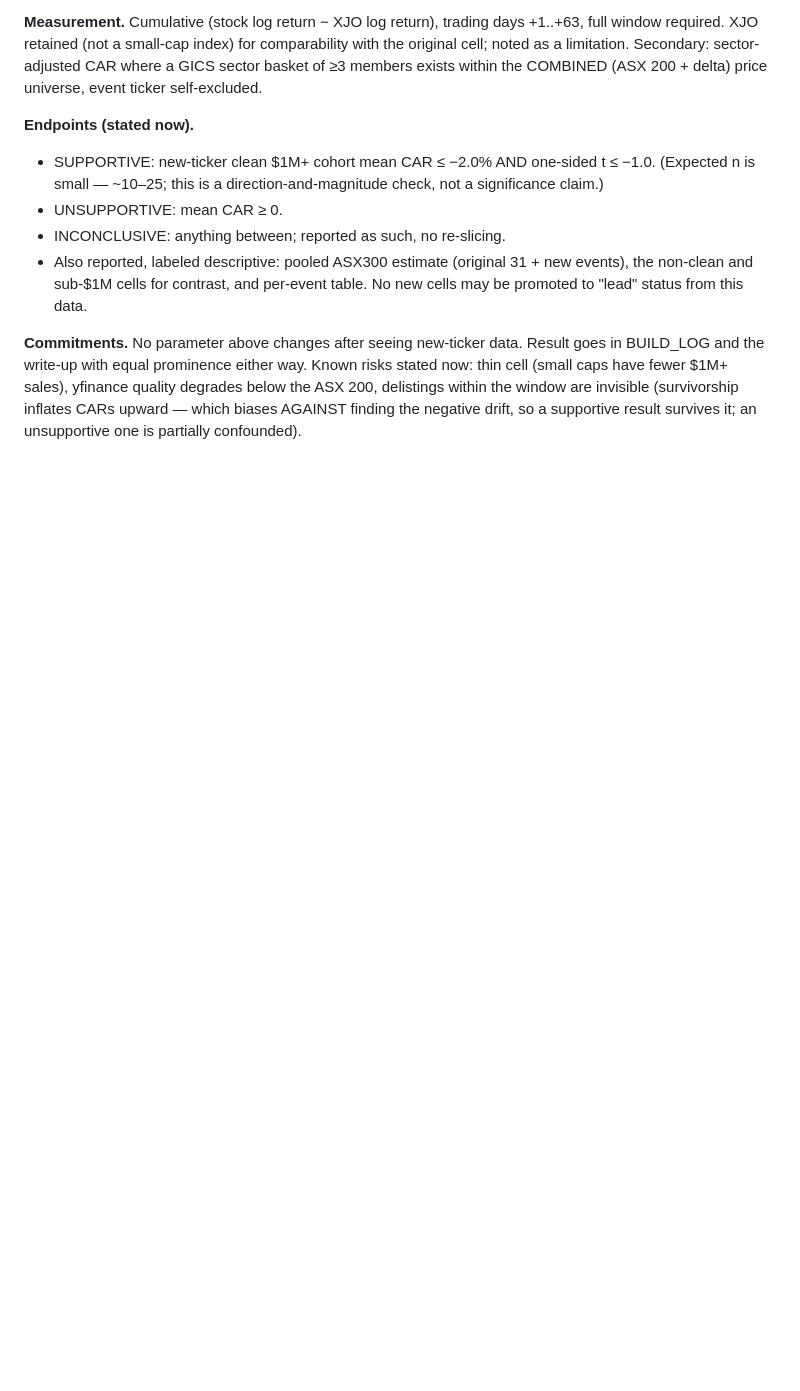
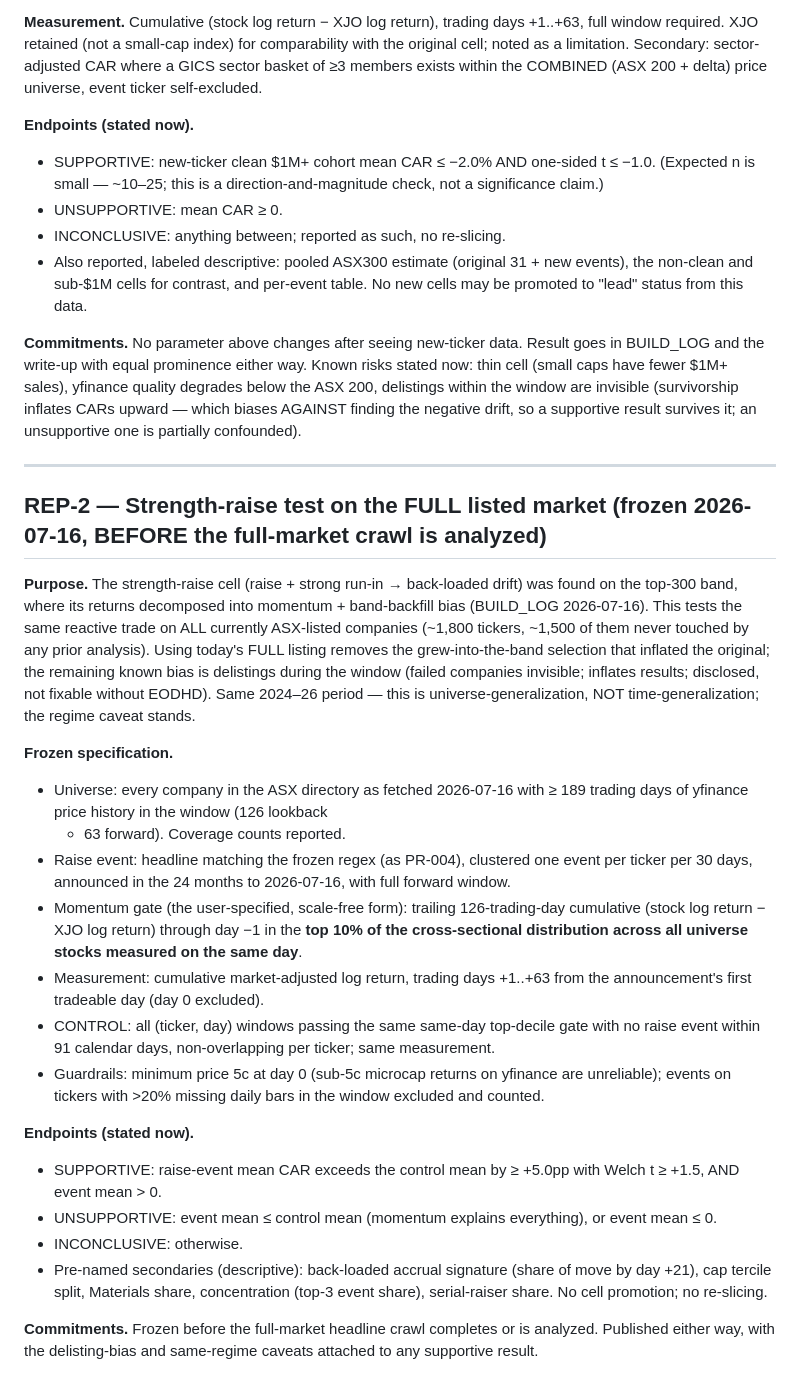
Before and after one commit to Taylor-Hobbs/asx, a Markdown page: docs/analysis-plan-2026-07-earnings.md, the part around the change. Rendered like a GitHub page; blank space fills up the shorter version.

Commit message:
REP-2 frozen: strength-raise test on the full listed market
All ~1,800 ASX-listed tickers, top-10% cross-sectional momentum gate,
same reactive entry, momentum-only control, guardrails for microcap
price quality. Frozen BEFORE the full-market crawl is analyzed.
Also logs the raise-hazard model: momentum does not predict raises
(AUC unchanged without it); past raises, small-cap band and volatility
do (out-of-time AUC 0.754, top decile 3.8x lift).

Co-Authored-By: Claude Fable 5 <noreply@anthropic.com>

```diff
--- a/docs/analysis-plan-2026-07-earnings.md
+++ b/docs/analysis-plan-2026-07-earnings.md
@@ -170,3 +170,53 @@ yfinance quality degrades below the ASX 200, delistings within the window
 are invisible (survivorship inflates CARs upward — which biases AGAINST
 finding the negative drift, so a supportive result survives it; an
 unsupportive one is partially confounded).
+
+---
+
+## REP-2 — Strength-raise test on the FULL listed market (frozen 2026-07-16, BEFORE the full-market crawl is analyzed)
+
+**Purpose.** The strength-raise cell (raise + strong run-in → back-loaded
+drift) was found on the top-300 band, where its returns decomposed into
+momentum + band-backfill bias (BUILD_LOG 2026-07-16). This tests the same
+reactive trade on ALL currently ASX-listed companies (~1,800 tickers,
+~1,500 of them never touched by any prior analysis). Using today's FULL
+listing removes the grew-into-the-band selection that inflated the
+original; the remaining known bias is delistings during the window
+(failed companies invisible; inflates results; disclosed, not fixable
+without EODHD). Same 2024–26 period — this is universe-generalization,
+NOT time-generalization; the regime caveat stands.
+
+**Frozen specification.**
+- Universe: every company in the ASX directory as fetched 2026-07-16 with
+  ≥ 189 trading days of yfinance price history in the window (126 lookback
+  + 63 forward). Coverage counts reported.
+- Raise event: headline matching the frozen regex (as PR-004), clustered
+  one event per ticker per 30 days, announced in the 24 months to
+  2026-07-16, with full forward window.
+- Momentum gate (the user-specified, scale-free form): trailing
+  126-trading-day cumulative (stock log return − XJO log return) through
+  day −1 in the **top 10% of the cross-sectional distribution across all
+  universe stocks measured on the same day**.
+- Measurement: cumulative market-adjusted log return, trading days
+  +1..+63 from the announcement's first tradeable day (day 0 excluded).
+- CONTROL: all (ticker, day) windows passing the same same-day top-decile
+  gate with no raise event within 91 calendar days, non-overlapping per
+  ticker; same measurement.
+- Guardrails: minimum price 5c at day 0 (sub-5c microcap returns on
+  yfinance are unreliable); events on tickers with >20% missing daily
+  bars in the window excluded and counted.
+
+**Endpoints (stated now).**
+- SUPPORTIVE: raise-event mean CAR exceeds the control mean by ≥ +5.0pp
+  with Welch t ≥ +1.5, AND event mean > 0.
+- UNSUPPORTIVE: event mean ≤ control mean (momentum explains everything),
+  or event mean ≤ 0.
+- INCONCLUSIVE: otherwise.
+- Pre-named secondaries (descriptive): back-loaded accrual signature
+  (share of move by day +21), cap tercile split, Materials share,
+  concentration (top-3 event share), serial-raiser share. No cell
+  promotion; no re-slicing.
+
+**Commitments.** Frozen before the full-market headline crawl completes
+or is analyzed. Published either way, with the delisting-bias and
+same-regime caveats attached to any supportive result.
```
Also changed, not shown: BUILD_LOG.md (+21 -0 lines).
